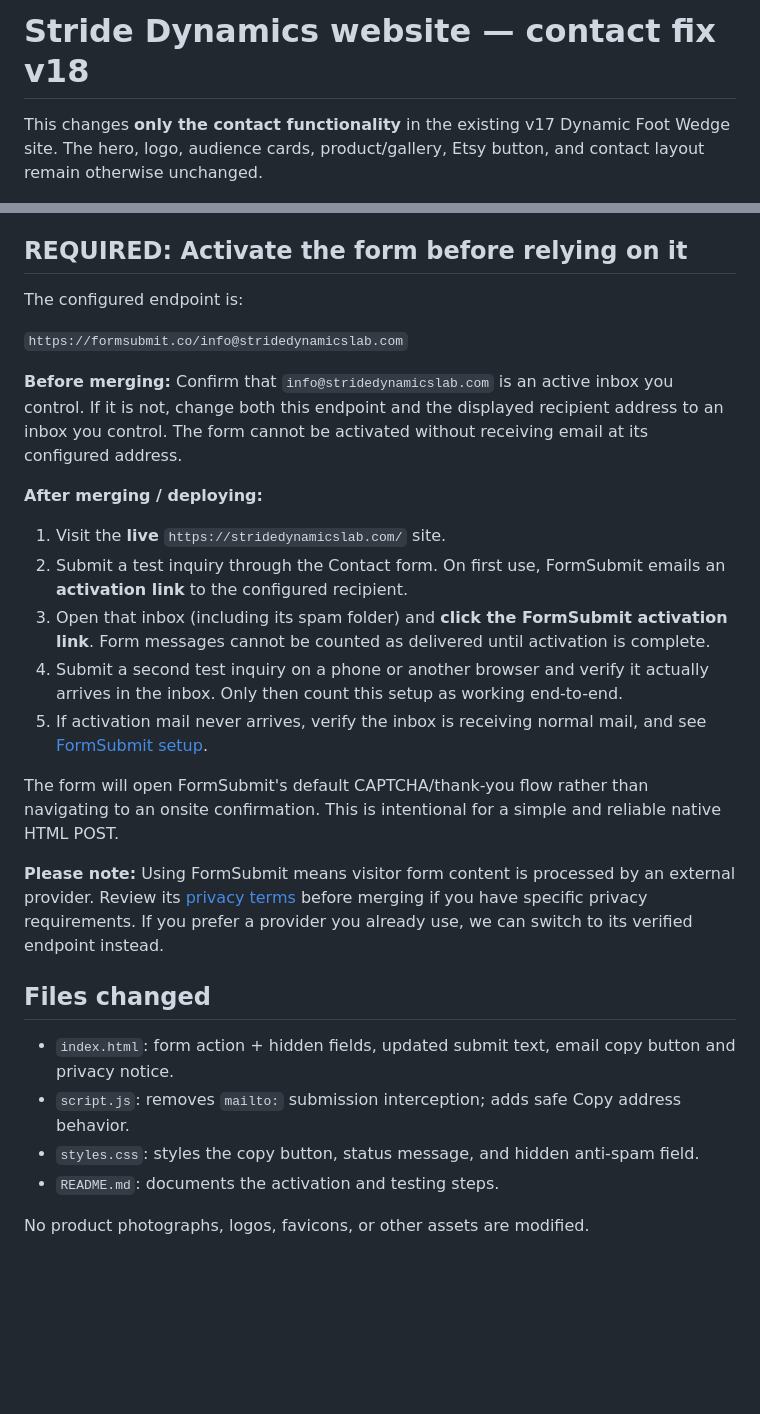
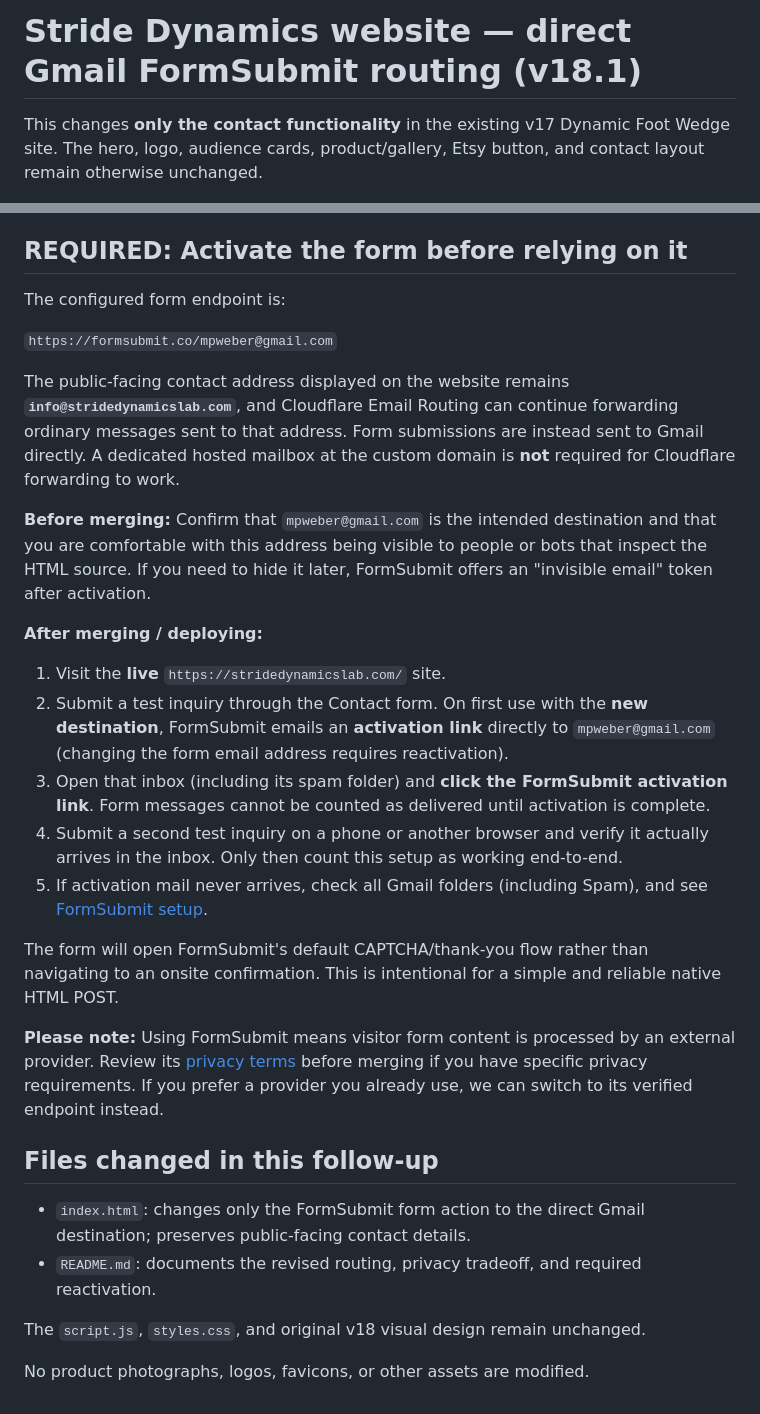
Before and after one commit to mpw-devs/stridedynamicslab-site, a Markdown page: README.md, 2 parts joined by grey strips. Drawn GitHub-style; blank space fills up the shorter version.

Commit message:
Document direct Gmail activation and public address

```diff
--- a/README.md
+++ b/README.md
@@ -1,4 +1,4 @@
-# Stride Dynamics website — contact fix v18
+# Stride Dynamics website — direct Gmail FormSubmit routing (v18.1)
 
 This changes **only the contact functionality** in the existing v17 Dynamic Foot Wedge site. The hero, logo, audience cards, product/gallery, Etsy button, and contact layout remain otherwise unchanged.
 
@@ -18,29 +18,31 @@ The top navigation `#contact` anchor and the product's **Ask about availability*
 
 ## REQUIRED: Activate the form before relying on it
 
-The configured endpoint is:
+The configured form endpoint is:
 
-`https://formsubmit.co/info@stridedynamicslab.com`
+`https://formsubmit.co/mpweber@gmail.com`
 
-**Before merging:** Confirm that `info@stridedynamicslab.com` is an active inbox you control. If it is not, change both this endpoint and the displayed recipient address to an inbox you control. The form cannot be activated without receiving email at its configured address.
+The public-facing contact address displayed on the website remains **`info@stridedynamicslab.com`**, and Cloudflare Email Routing can continue forwarding ordinary messages sent to that address. Form submissions are instead sent to Gmail directly. A dedicated hosted mailbox at the custom domain is **not** required for Cloudflare forwarding to work.
+
+**Before merging:** Confirm that `mpweber@gmail.com` is the intended destination and that you are comfortable with this address being visible to people or bots that inspect the HTML source. If you need to hide it later, FormSubmit offers an "invisible email" token after activation.
 
 **After merging / deploying:**
 
 1. Visit the **live** `https://stridedynamicslab.com/` site.
-2. Submit a test inquiry through the Contact form. On first use, FormSubmit emails an **activation link** to the configured recipient.
+2. Submit a test inquiry through the Contact form. On first use with the **new destination**, FormSubmit emails an **activation link** directly to `mpweber@gmail.com` (changing the form email address requires reactivation).
 3. Open that inbox (including its spam folder) and **click the FormSubmit activation link**. Form messages cannot be counted as delivered until activation is complete.
 4. Submit a second test inquiry on a phone or another browser and verify it actually arrives in the inbox. Only then count this setup as working end-to-end.
-5. If activation mail never arrives, verify the inbox is receiving normal mail, and see [FormSubmit setup](https://formsubmit.co/help).
+5. If activation mail never arrives, check all Gmail folders (including Spam), and see [FormSubmit setup](https://formsubmit.co/help).
 
 The form will open FormSubmit's default CAPTCHA/thank-you flow rather than navigating to an onsite confirmation. This is intentional for a simple and reliable native HTML POST.
 
 **Please note:** Using FormSubmit means visitor form content is processed by an external provider. Review its [privacy terms](https://formsubmit.co/privacy.pdf) before merging if you have specific privacy requirements. If you prefer a provider you already use, we can switch to its verified endpoint instead.
 
-## Files changed
+## Files changed in this follow-up
 
-- `index.html`: form action + hidden fields, updated submit text, email copy button and privacy notice.
-- `script.js`: removes `mailto:` submission interception; adds safe Copy address behavior.
-- `styles.css`: styles the copy button, status message, and hidden anti-spam field.
-- `README.md`: documents the activation and testing steps.
+- `index.html`: changes only the FormSubmit form action to the direct Gmail destination; preserves public-facing contact details.
+- `README.md`: documents the revised routing, privacy tradeoff, and required reactivation.
+
+The `script.js`, `styles.css`, and original v18 visual design remain unchanged.
 
 No product photographs, logos, favicons, or other assets are modified.
```
